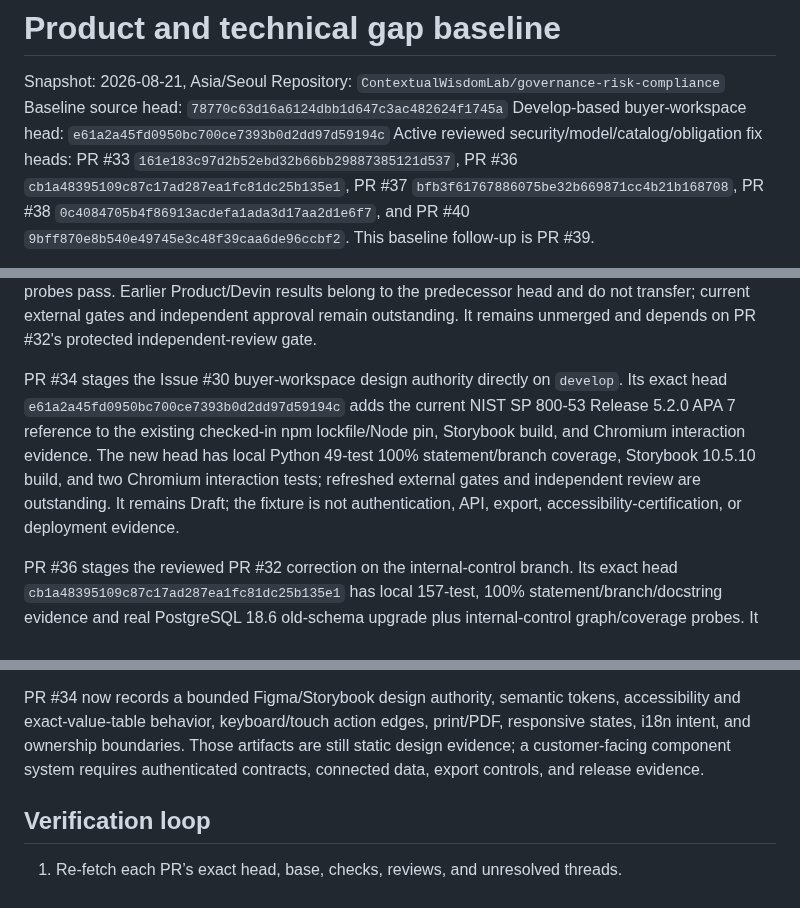
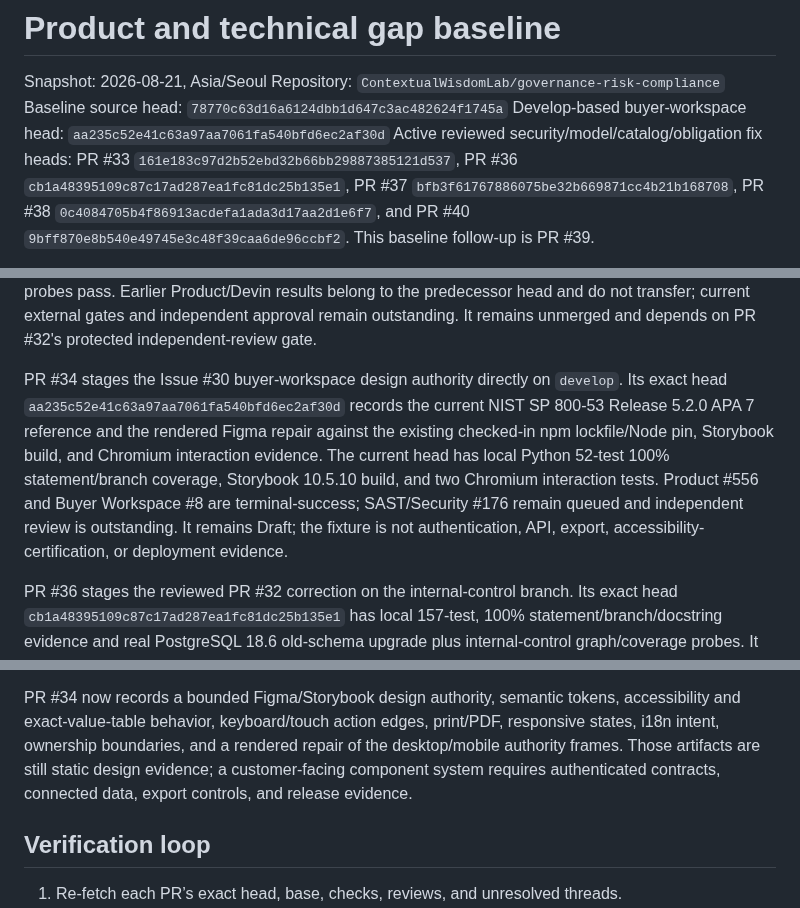
Before and after one commit to ContextualWisdomLab/governance-risk-compliance, a Markdown page: docs/product-technical-gap-baseline.md, 3 parts joined by grey strips. GitHub-like rendering.

Commit message:
docs: refresh buyer workspace exact head

```diff
--- a/docs/product-technical-gap-baseline.md
+++ b/docs/product-technical-gap-baseline.md
@@ -3,7 +3,7 @@
 Snapshot: 2026-08-21, Asia/Seoul
 Repository: `ContextualWisdomLab/governance-risk-compliance`
 Baseline source head: `78770c63d16a6124dbb1d647c3ac482624f1745a`
-Develop-based buyer-workspace head: `e61a2a45fd0950bc700ce7393b0d2dd97d59194c`
+Develop-based buyer-workspace head: `aa235c52e41c63a97aa7061fa540bfd6ec2af30d`
 Active reviewed security/model/catalog/obligation fix heads: PR #33 `161e183c97d2b52ebd32b66bb29887385121d537`, PR #36 `cb1a48395109c87c17ad287ea1fc81dc25b135e1`, PR #37 `bfb3f61767886075be32b669871cc4b21b168708`, PR #38 `0c4084705b4f86913acdefa1ada3d17aa2d1e6f7`, and PR #40 `9bff870e8b540e49745e3c48f39caa6de96ccbf2`. This baseline follow-up is PR #39.
 
 This document is the current product and technical truth baseline. It separates
@@ -41,14 +41,15 @@ current external gates and independent approval remain outstanding. It remains
 unmerged and depends on PR #32's protected independent-review gate.
 
 PR #34 stages the Issue #30 buyer-workspace design authority directly on
-`develop`. Its exact head `e61a2a45fd0950bc700ce7393b0d2dd97d59194c` adds the
-current NIST SP 800-53 Release 5.2.0 APA 7 reference to the existing checked-in
-npm lockfile/Node pin, Storybook build, and Chromium interaction evidence. The
-new head has local Python 49-test 100% statement/branch coverage, Storybook
-10.5.10 build, and two Chromium interaction tests; refreshed external gates
-and independent review are outstanding. It remains Draft; the fixture is not
-authentication, API, export, accessibility-certification, or deployment
-evidence.
+`develop`. Its exact head `aa235c52e41c63a97aa7061fa540bfd6ec2af30d` records the
+current NIST SP 800-53 Release 5.2.0 APA 7 reference and the rendered Figma
+repair against the existing checked-in npm lockfile/Node pin, Storybook build,
+and Chromium interaction evidence. The current head has local Python 52-test
+100% statement/branch coverage, Storybook 10.5.10 build, and two Chromium
+interaction tests. Product #556 and Buyer Workspace #8 are terminal-success;
+SAST/Security #176 remain queued and independent review is outstanding. It
+remains Draft; the fixture is not authentication, API, export,
+accessibility-certification, or deployment evidence.
 
 PR #36 stages the reviewed PR #32 correction on the internal-control branch.
 Its exact head `cb1a48395109c87c17ad287ea1fc81dc25b135e1` has local 157-test,
@@ -293,10 +294,10 @@ OSCAL adapter does not establish conformance or certification.
 
 PR #34 now records a bounded Figma/Storybook design authority, semantic tokens,
 accessibility and exact-value-table behavior, keyboard/touch action edges,
-print/PDF, responsive states, i18n intent, and ownership boundaries. Those
-artifacts are still static design evidence; a customer-facing component system
-requires authenticated contracts, connected data, export controls, and release
-evidence.
+print/PDF, responsive states, i18n intent, ownership boundaries, and a
+rendered repair of the desktop/mobile authority frames. Those artifacts are
+still static design evidence; a customer-facing component system requires
+authenticated contracts, connected data, export controls, and release evidence.
 
 ## Verification loop
 
```
Also changed, not shown: other parts of docs/product-technical-gap-baseline.md (+2 -2 lines).
